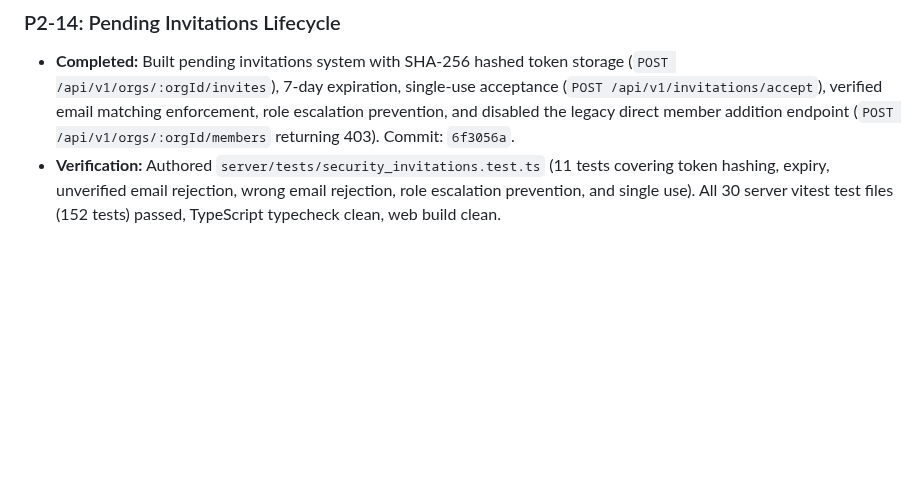
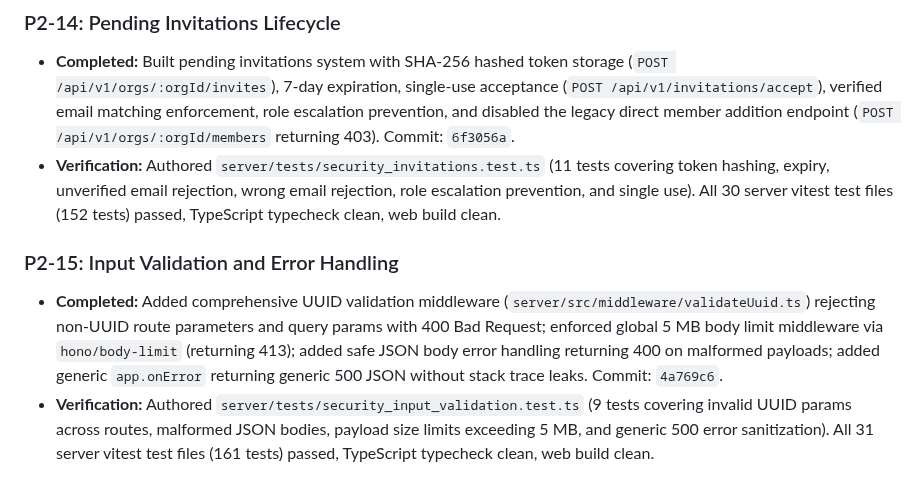
Before and after one commit to shubham-core/dwarflens, a Markdown page: docs/PROGRESS.md, the part around one of its changes. Drawn GitHub-style; blank space fills up the shorter version.

Commit message:
chore: mark security item 15 complete

```diff
--- a/docs/PROGRESS.md
+++ b/docs/PROGRESS.md
@@ -145,3 +145,7 @@
 ### P2-14: Pending Invitations Lifecycle
 - **Completed:** Built pending invitations system with SHA-256 hashed token storage (`POST /api/v1/orgs/:orgId/invites`), 7-day expiration, single-use acceptance (`POST /api/v1/invitations/accept`), verified email matching enforcement, role escalation prevention, and disabled the legacy direct member addition endpoint (`POST /api/v1/orgs/:orgId/members` returning 403). Commit: `6f3056a`.
 - **Verification:** Authored `server/tests/security_invitations.test.ts` (11 tests covering token hashing, expiry, unverified email rejection, wrong email rejection, role escalation prevention, and single use). All 30 server vitest test files (152 tests) passed, TypeScript typecheck clean, web build clean.
+
+### P2-15: Input Validation and Error Handling
+- **Completed:** Added comprehensive UUID validation middleware (`server/src/middleware/validateUuid.ts`) rejecting non-UUID route parameters and query params with 400 Bad Request; enforced global 5 MB body limit middleware via `hono/body-limit` (returning 413); added safe JSON body error handling returning 400 on malformed payloads; added generic `app.onError` returning generic 500 JSON without stack trace leaks. Commit: `4a769c6`.
+- **Verification:** Authored `server/tests/security_input_validation.test.ts` (9 tests covering invalid UUID params across routes, malformed JSON bodies, payload size limits exceeding 5 MB, and generic 500 error sanitization). All 31 server vitest test files (161 tests) passed, TypeScript typecheck clean, web build clean.
```
Also changed, not shown: other parts of docs/PROGRESS.md (+1 -1 lines).
